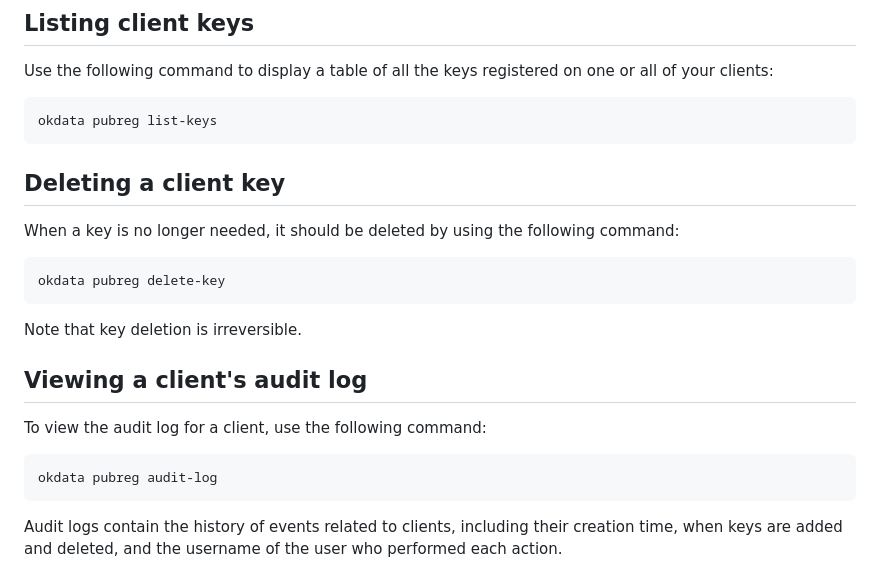
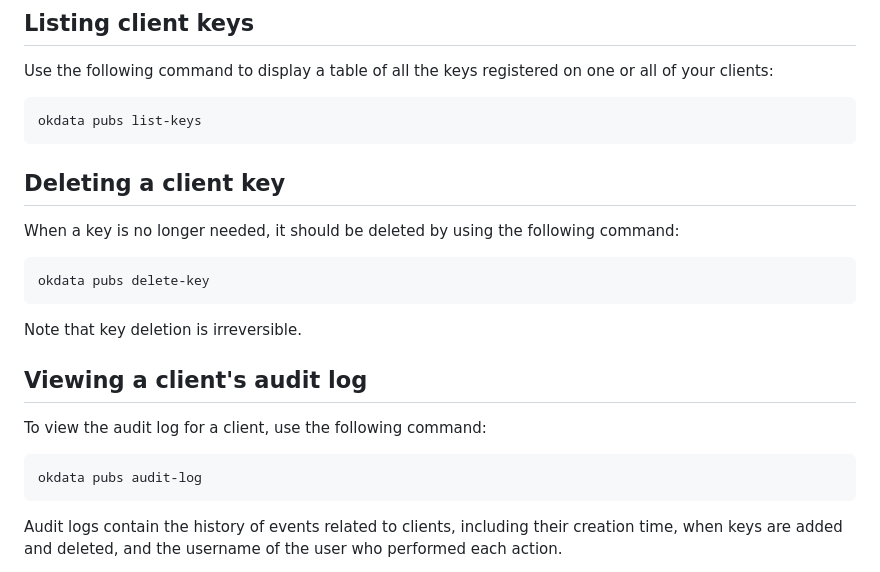
Before and after one commit to oslokommune/okdata-cli, a Markdown page: doc/pubreg.md, the part around one of its changes. Drawn GitHub-style.

````diff
--- a/doc/pubreg.md
+++ b/doc/pubreg.md
@@ -127,7 +128,7 @@ Use the following command to display a table of all the keys registered on one
 or all of your clients:
 
 ```sh
-okdata pubreg list-keys
+okdata pubs list-keys
 ```
 
 ## Deleting a client key
@@ -136,7 +137,7 @@ When a key is no longer needed, it should be deleted by using the following
 command:
 
 ```sh
-okdata pubreg delete-key
+okdata pubs delete-key
 ```
 
 Note that key deletion is irreversible.
@@ -146,7 +147,7 @@ Note that key deletion is irreversible.
 To view the audit log for a client, use the following command:
 
 ```sh
-okdata pubreg audit-log
+okdata pubs audit-log
 ```
 
 Audit logs contain the history of events related to clients, including their
````
Also changed, not shown: other parts of doc/pubreg.md (+13 -12 lines), CHANGELOG.md (+3 -0 lines), README.md (+1 -1 lines), doc/img/pubreg-wizard.png (deleted), doc/img/pubs-wizard.png (added), 15 other files.
